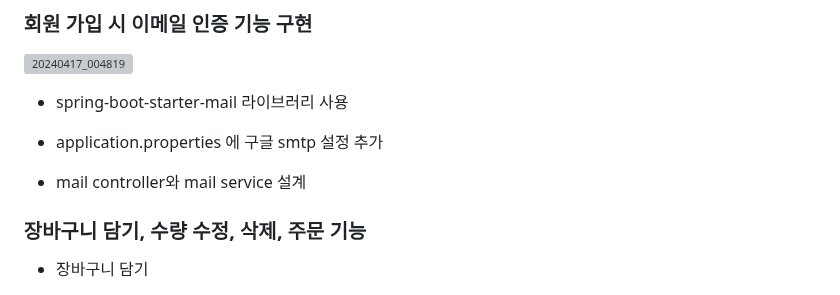
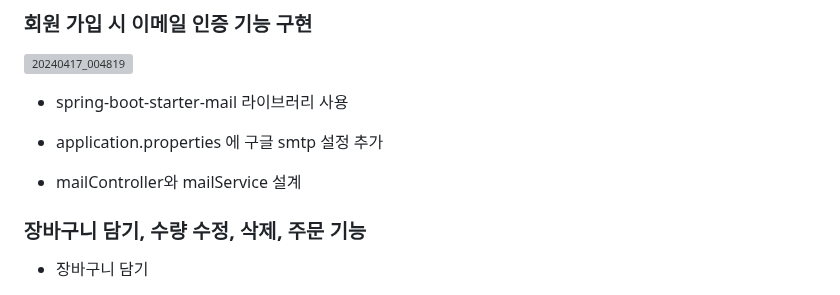
Before and after one commit to rudqls007/-, a Markdown page: README.md, the part around the change. GitHub-like rendering; grey boxes are pictures that could not be loaded.

```diff
--- a/README.md
+++ b/README.md
@@ -419,7 +419,7 @@ MemberController에서는 UserDetails 형식으로 반환하는 경우는 폼
 
 - application.properties 에 구글 smtp 설정 추가
 
-- mail controller와 mail service 설계
+- mailController와 mailService 설계
 
 ### 장바구니 담기, 수량 수정, 삭제, 주문 기능
 
```
